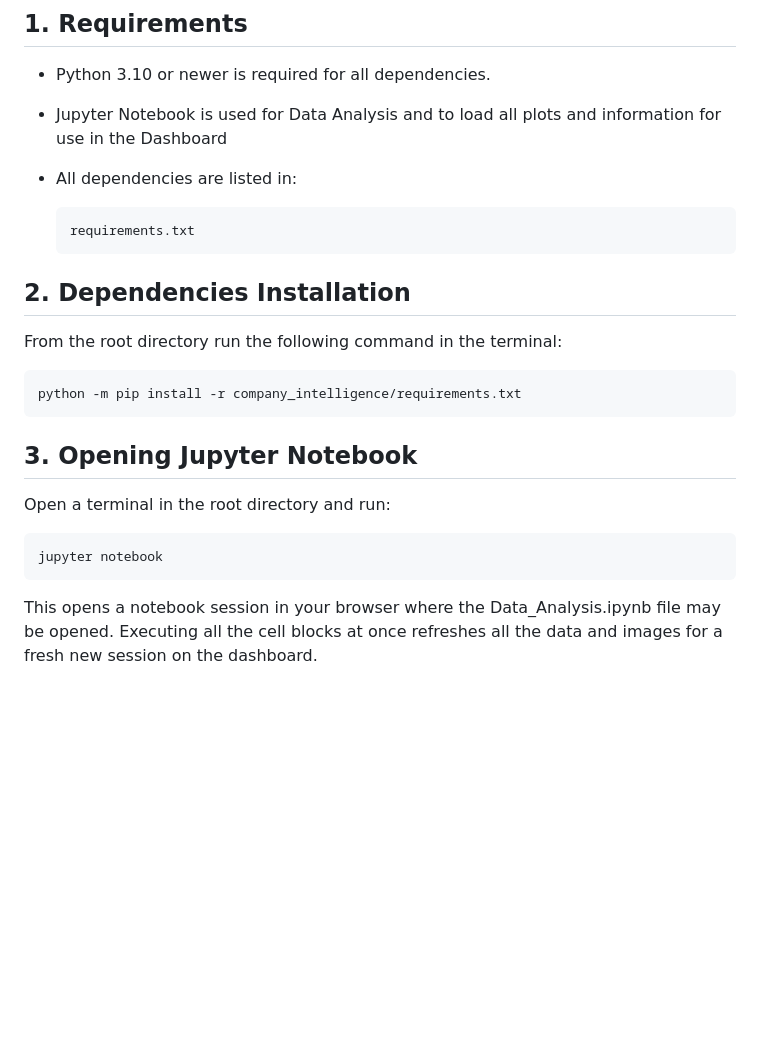
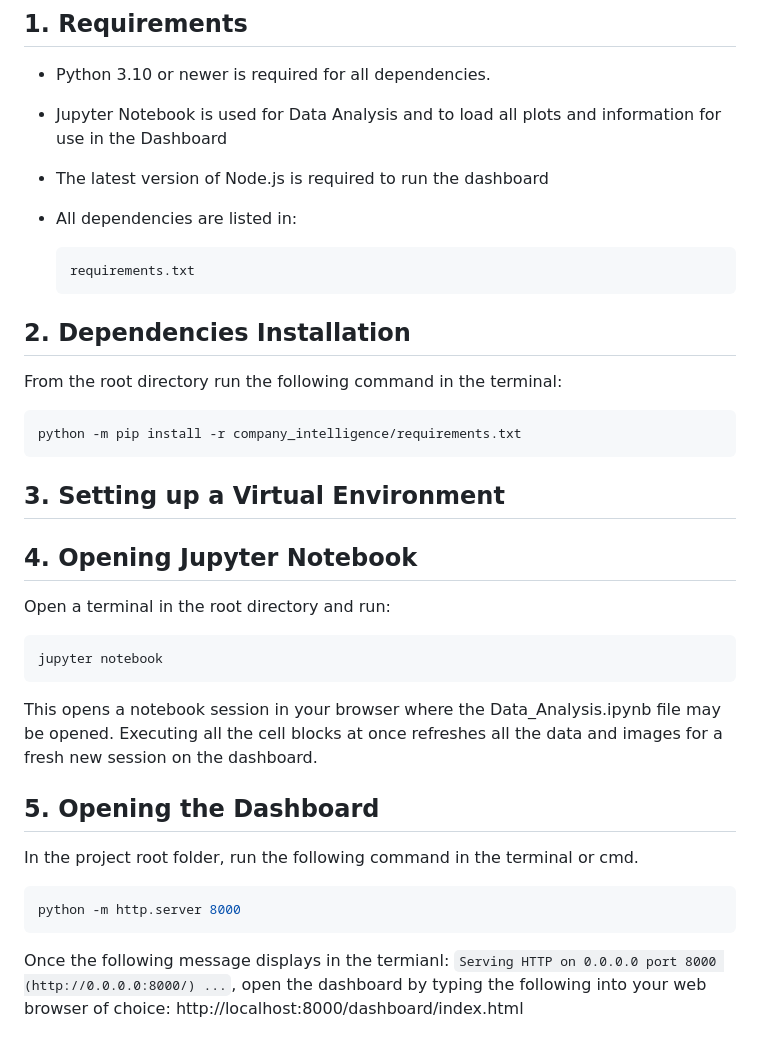
Before and after one commit to Jihad-Johaar/Data-Hackathon, a Markdown page: README.md, the part around the change. Rendered like a GitHub page; blank space fills up the shorter version.

Commit message:
Instructions for running the dashboard

````diff
--- a/README.md
+++ b/README.md
@@ -120,6 +120,7 @@ The front-end dashboard uses these fields to populate UI widgets, data tables, a
 ## 1. Requirements
 - Python 3.10 or newer is required for all dependencies.
 - Jupyter Notebook is used for Data Analysis and to load all plots and information for use in the Dashboard
+- The latest version of Node.js is required to run the dashboard
 - All dependencies are listed in:
 
     ```text
@@ -133,7 +134,10 @@ From the root directory run the following command in the terminal:
 python -m pip install -r company_intelligence/requirements.txt
 ```
 
-## 3. Opening Jupyter Notebook
+## 3. Setting up a Virtual Environment
+
+
+## 4. Opening Jupyter Notebook
 Open a terminal in the root directory and run:
 
 ```bash
@@ -141,3 +145,12 @@ jupyter notebook
 ```
 
 This opens a notebook session in your browser where the Data_Analysis.ipynb file may be opened. Executing all the cell blocks at once refreshes all the data and images for a fresh new session on the dashboard.
+
+## 5. Opening the Dashboard
+In the project root folder, run the following command in the terminal or cmd.
+
+```bash
+python -m http.server 8000
+```
+
+Once the following message displays in the termianl: ``Serving HTTP on 0.0.0.0 port 8000 (http://0.0.0.0:8000/) ...``, open the dashboard by typing the following into your web browser of choice: http://localhost:8000/dashboard/index.html
````
